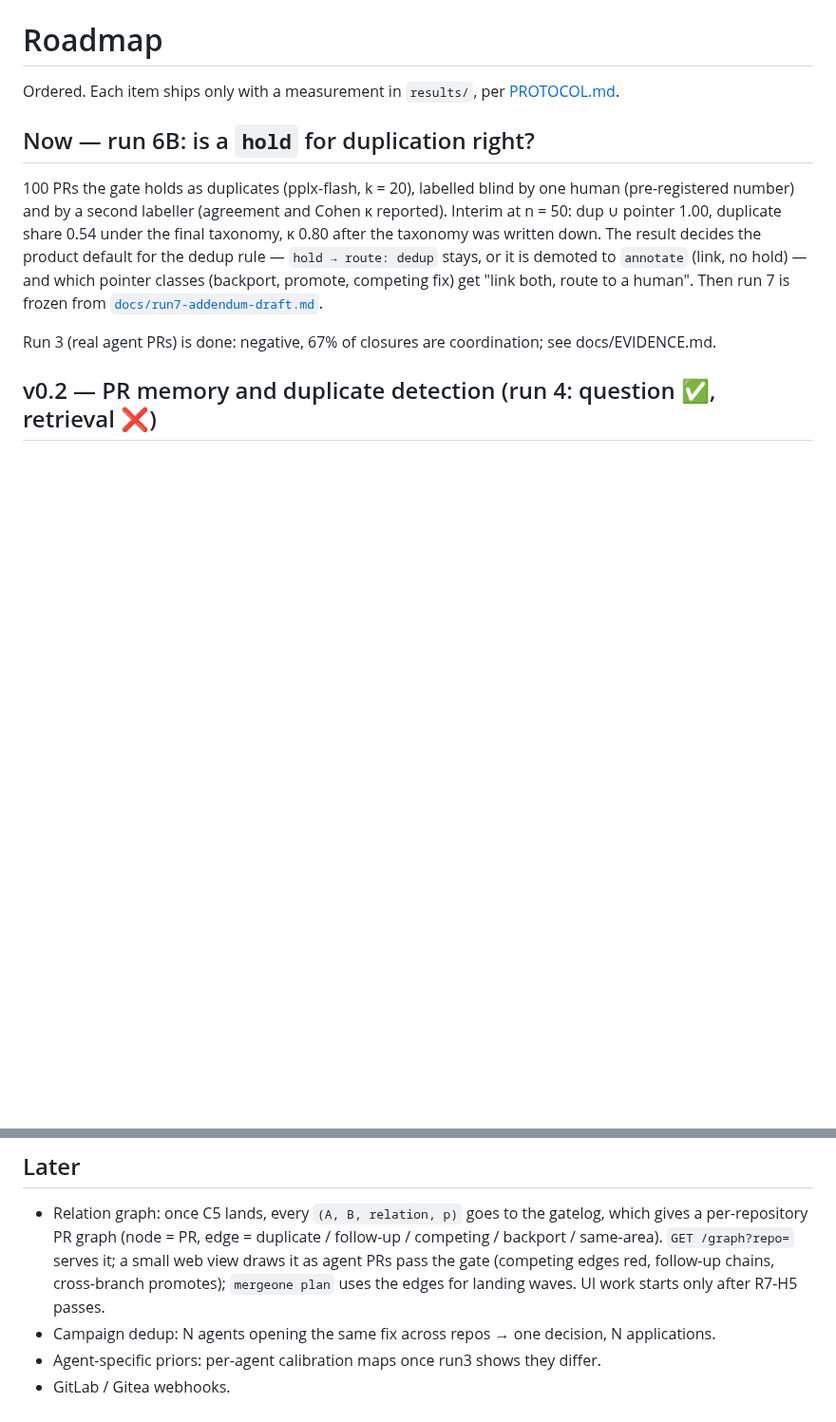
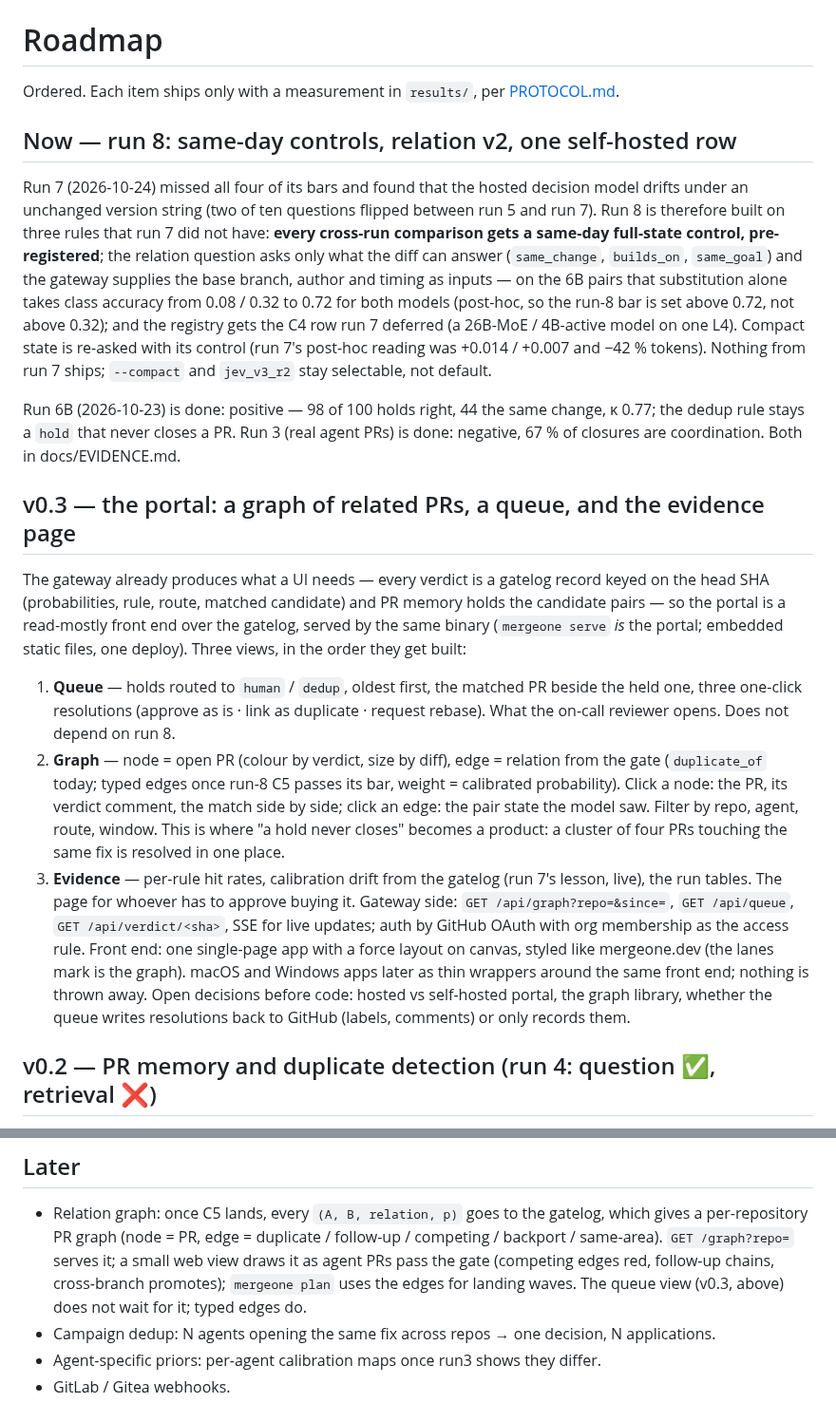
Before and after one commit to haalp/mergeone, a Markdown page: ROADMAP.md, 2 parts joined by grey strips. Shown at 95% size. Rendered like a GitHub page; blank space fills up the shorter version.

```diff
--- a/ROADMAP.md
+++ b/ROADMAP.md
@@ -2,15 +2,41 @@
 
 Ordered. Each item ships only with a measurement in `results/`, per [PROTOCOL.md](PROTOCOL.md).
 
-## Now — run 6B: is a `hold` for duplication right?
-100 PRs the gate holds as duplicates (pplx-flash, k = 20), labelled blind by one human (pre-registered
-number) and by a second labeller (agreement and Cohen κ reported). Interim at n = 50: dup ∪ pointer 1.00,
-duplicate share 0.54 under the final taxonomy, κ 0.80 after the taxonomy was written down. The result decides
-the product default for the dedup rule — `hold → route: dedup` stays, or it is demoted to `annotate` (link,
-no hold) — and which pointer classes (backport, promote, competing fix) get "link both, route to a human".
-Then run 7 is frozen from [`docs/run7-addendum-draft.md`](docs/run7-addendum-draft.md).
+## Now — run 8: same-day controls, relation v2, one self-hosted row
+Run 7 (2026-10-24) missed all four of its bars and found that the hosted decision model drifts under an unchanged
+version string (two of ten questions flipped between run 5 and run 7). Run 8 is therefore built on three rules that
+run 7 did not have: **every cross-run comparison gets a same-day full-state control, pre-registered**; the relation
+question asks only what the diff can answer (`same_change`, `builds_on`, `same_goal`) and the gateway supplies the
+base branch, author and timing as inputs — on the 6B pairs that substitution alone takes class accuracy from 0.08 /
+0.32 to 0.72 for both models (post-hoc, so the run-8 bar is set above 0.72, not above 0.32); and the registry gets the
+C4 row run 7 deferred (a 26B-MoE / 4B-active model on one L4). Compact state is re-asked with its control (run 7's
+post-hoc reading was +0.014 / +0.007 and −42 % tokens). Nothing from run 7 ships; `--compact` and `jev_v3_r2` stay
+selectable, not default.
 
-Run 3 (real agent PRs) is done: negative, 67% of closures are coordination; see docs/EVIDENCE.md.
+Run 6B (2026-10-23) is done: positive — 98 of 100 holds right, 44 the same change, κ 0.77; the dedup rule stays a
+`hold` that never closes a PR. Run 3 (real agent PRs) is done: negative, 67 % of closures are coordination. Both in
+docs/EVIDENCE.md.
+
+## v0.3 — the portal: a graph of related PRs, a queue, and the evidence page
+The gateway already produces what a UI needs — every verdict is a gatelog record keyed on the head SHA (probabilities,
+rule, route, matched candidate) and PR memory holds the candidate pairs — so the portal is a read-mostly front end
+over the gatelog, served by the same binary (`mergeone serve` *is* the portal; embedded static files, one deploy).
+Three views, in the order they get built:
+1. **Queue** — holds routed to `human` / `dedup`, oldest first, the matched PR beside the held one, three one-click
+   resolutions (approve as is · link as duplicate · request rebase). What the on-call reviewer opens. Does not depend
+   on run 8.
+2. **Graph** — node = open PR (colour by verdict, size by diff), edge = relation from the gate (`duplicate_of` today;
+   typed edges once run-8 C5 passes its bar, weight = calibrated probability). Click a node: the PR, its verdict
+   comment, the match side by side; click an edge: the pair state the model saw. Filter by repo, agent, route,
+   window. This is where "a hold never closes" becomes a product: a cluster of four PRs touching the same fix is
+   resolved in one place.
+3. **Evidence** — per-rule hit rates, calibration drift from the gatelog (run 7's lesson, live), the run tables.
+   The page for whoever has to approve buying it.
+Gateway side: `GET /api/graph?repo=&since=`, `GET /api/queue`, `GET /api/verdict/<sha>`, SSE for live updates; auth by
+GitHub OAuth with org membership as the access rule. Front end: one single-page app with a force layout on canvas,
+styled like mergeone.dev (the lanes mark is the graph). macOS and Windows apps later as thin wrappers around the same
+front end; nothing is thrown away. Open decisions before code: hosted vs self-hosted portal, the graph library, whether
+the queue writes resolutions back to GitHub (labels, comments) or only records them.
 
 ## v0.2 — PR memory and duplicate detection (run 4: question ✅, retrieval ❌)
 Run 3 showed 36% of agent-PR closures are *superseded or duplicate* and the gate could not see
@@ -110,7 +136,7 @@ reason, and offer it as a guard for trunk. A test is a verdict a human can run.
 - Relation graph: once C5 lands, every `(A, B, relation, p)` goes to the gatelog, which gives a per-repository PR
   graph (node = PR, edge = duplicate / follow-up / competing / backport / same-area). `GET /graph?repo=` serves it;
   a small web view draws it as agent PRs pass the gate (competing edges red, follow-up chains, cross-branch
-  promotes); `mergeone plan` uses the edges for landing waves. UI work starts only after R7-H5 passes.
+  promotes); `mergeone plan` uses the edges for landing waves. The queue view (v0.3, above) does not wait for it; typed edges do.
 - Campaign dedup: N agents opening the same fix across repos → one decision, N applications.
 - Agent-specific priors: per-agent calibration maps once run3 shows they differ.
 - GitLab / Gitea webhooks.
```
Also changed, not shown: README.md (+2 -1 lines), docs/EVIDENCE.md (+4 -1 lines).
